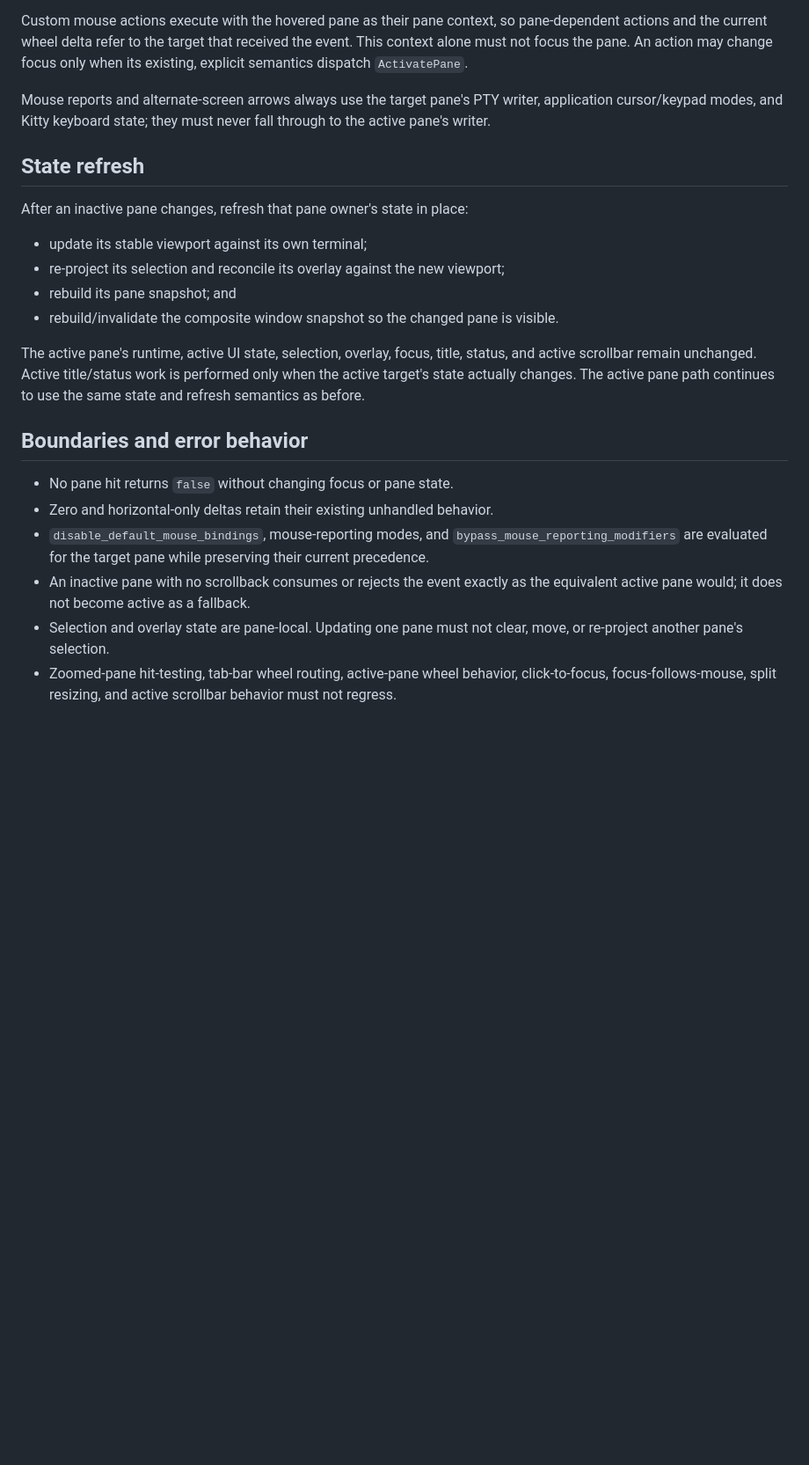
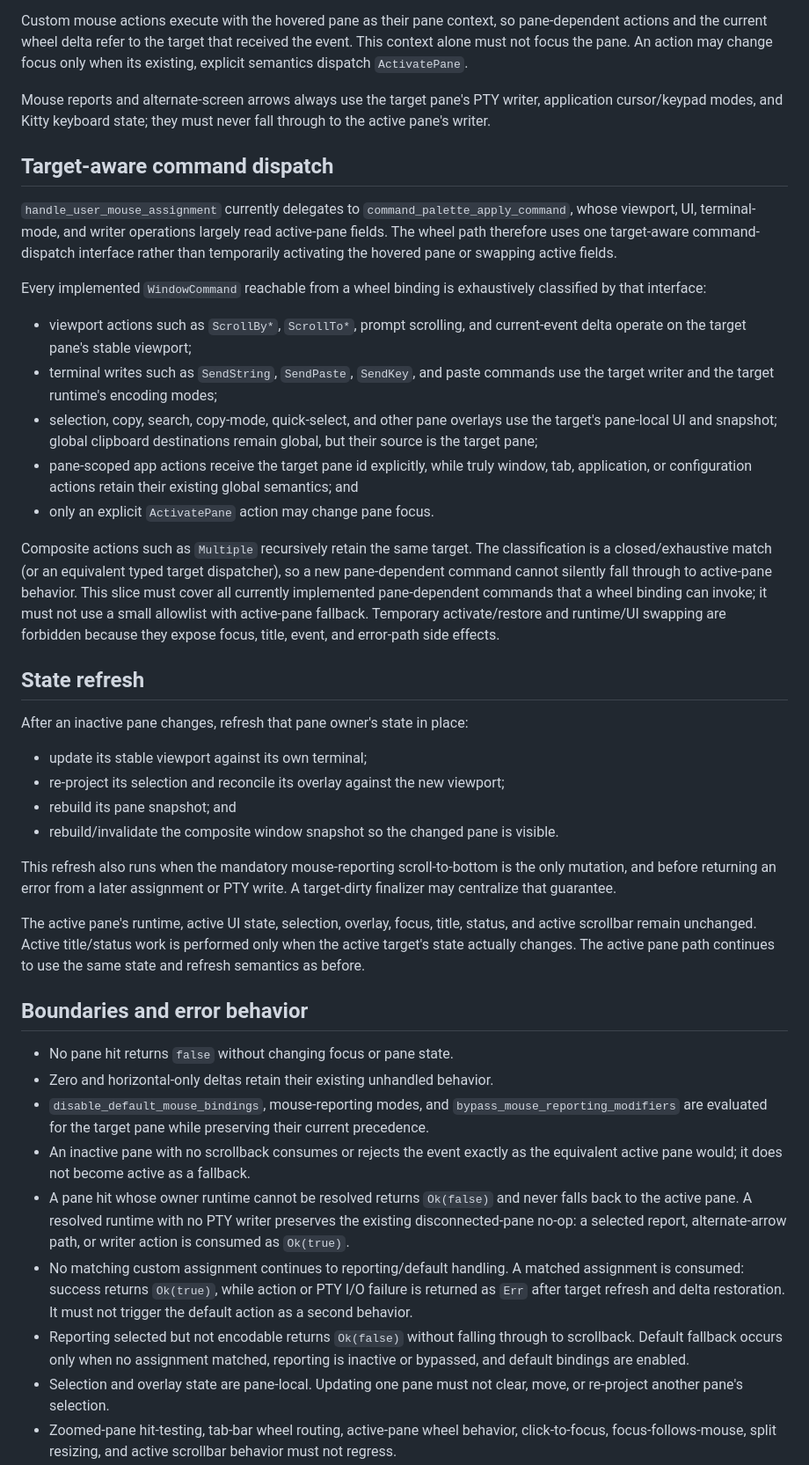
Before and after one commit to a1112/R-SSH, a Markdown page: docs/plans/2026-07-22-wezterm-inactive-pane-wheel-design.md, the part around one of its changes. Shown at 88% size. Drawn GitHub-style; blank space fills up the shorter version.

```diff
--- a/docs/plans/2026-07-22-wezterm-inactive-pane-wheel-design.md
+++ b/docs/plans/2026-07-22-wezterm-inactive-pane-wheel-design.md
@@ -68,6 +91,38 @@ Mouse reports and alternate-screen arrows always use the target pane's PTY
 writer, application cursor/keypad modes, and Kitty keyboard state; they must
 never fall through to the active pane's writer.
 
+## Target-aware command dispatch
+
+`handle_user_mouse_assignment` currently delegates to
+`command_palette_apply_command`, whose viewport, UI, terminal-mode, and writer
+operations largely read active-pane fields. The wheel path therefore uses one
+target-aware command-dispatch interface rather than temporarily activating the
+hovered pane or swapping active fields.
+
+Every implemented `WindowCommand` reachable from a wheel binding is
+exhaustively classified by that interface:
+
+- viewport actions such as `ScrollBy*`, `ScrollTo*`, prompt scrolling, and
+  current-event delta operate on the target pane's stable viewport;
+- terminal writes such as `SendString`, `SendPaste`, `SendKey`, and paste
+  commands use the target writer and the target runtime's encoding modes;
+- selection, copy, search, copy-mode, quick-select, and other pane overlays use
+  the target's pane-local UI and snapshot; global clipboard destinations remain
+  global, but their source is the target pane;
+- pane-scoped app actions receive the target pane id explicitly, while truly
+  window, tab, application, or configuration actions retain their existing
+  global semantics; and
+- only an explicit `ActivatePane` action may change pane focus.
+
+Composite actions such as `Multiple` recursively retain the same target. The
+classification is a closed/exhaustive match (or an equivalent typed target
+dispatcher), so a new pane-dependent command cannot silently fall through to
+active-pane behavior. This slice must cover all currently implemented
+pane-dependent commands that a wheel binding can invoke; it must not use a
+small allowlist with active-pane fallback. Temporary activate/restore and
+runtime/UI swapping are forbidden because they expose focus, title, event, and
+error-path side effects.
+
 ## State refresh
 
 After an inactive pane changes, refresh that pane owner's state in place:
@@ -77,6 +132,10 @@ After an inactive pane changes, refresh that pane owner's state in place:
 - rebuild its pane snapshot; and
 - rebuild/invalidate the composite window snapshot so the changed pane is
   visible.
+
+This refresh also runs when the mandatory mouse-reporting scroll-to-bottom is
+the only mutation, and before returning an error from a later assignment or
+PTY write. A target-dirty finalizer may centralize that guarantee.
 
 The active pane's runtime, active UI state, selection, overlay, focus, title,
 status, and active scrollbar remain unchanged. Active title/status work is
@@ -92,6 +151,17 @@ pane path continues to use the same state and refresh semantics as before.
   preserving their current precedence.
 - An inactive pane with no scrollback consumes or rejects the event exactly as
   the equivalent active pane would; it does not become active as a fallback.
+- A pane hit whose owner runtime cannot be resolved returns `Ok(false)` and
+  never falls back to the active pane. A resolved runtime with no PTY writer
+  preserves the existing disconnected-pane no-op: a selected report,
+  alternate-arrow path, or writer action is consumed as `Ok(true)`.
+- No matching custom assignment continues to reporting/default handling. A
+  matched assignment is consumed: success returns `Ok(true)`, while action or
+  PTY I/O failure is returned as `Err` after target refresh and delta
+  restoration. It must not trigger the default action as a second behavior.
+- Reporting selected but not encodable returns `Ok(false)` without falling
+  through to scrollback. Default fallback occurs only when no assignment
+  matched, reporting is inactive or bypassed, and default bindings are enabled.
 - Selection and overlay state are pane-local. Updating one pane must not clear,
   move, or re-project another pane's selection.
 - Zoomed-pane hit-testing, tab-bar wheel routing, active-pane wheel behavior,
```
Also changed, not shown: other parts of docs/plans/2026-07-22-wezterm-inactive-pane-wheel-design.md (+55 -25 lines).
